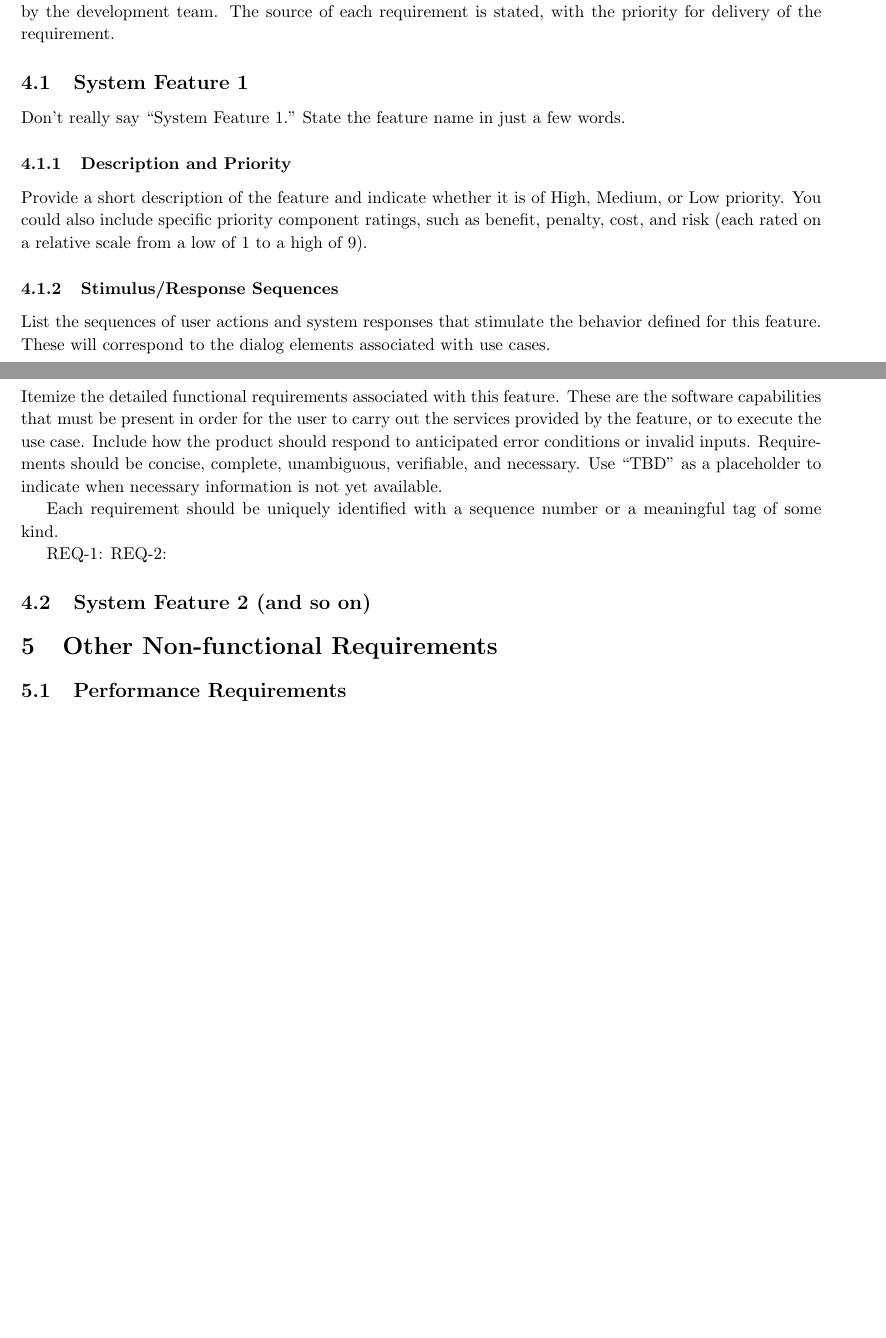
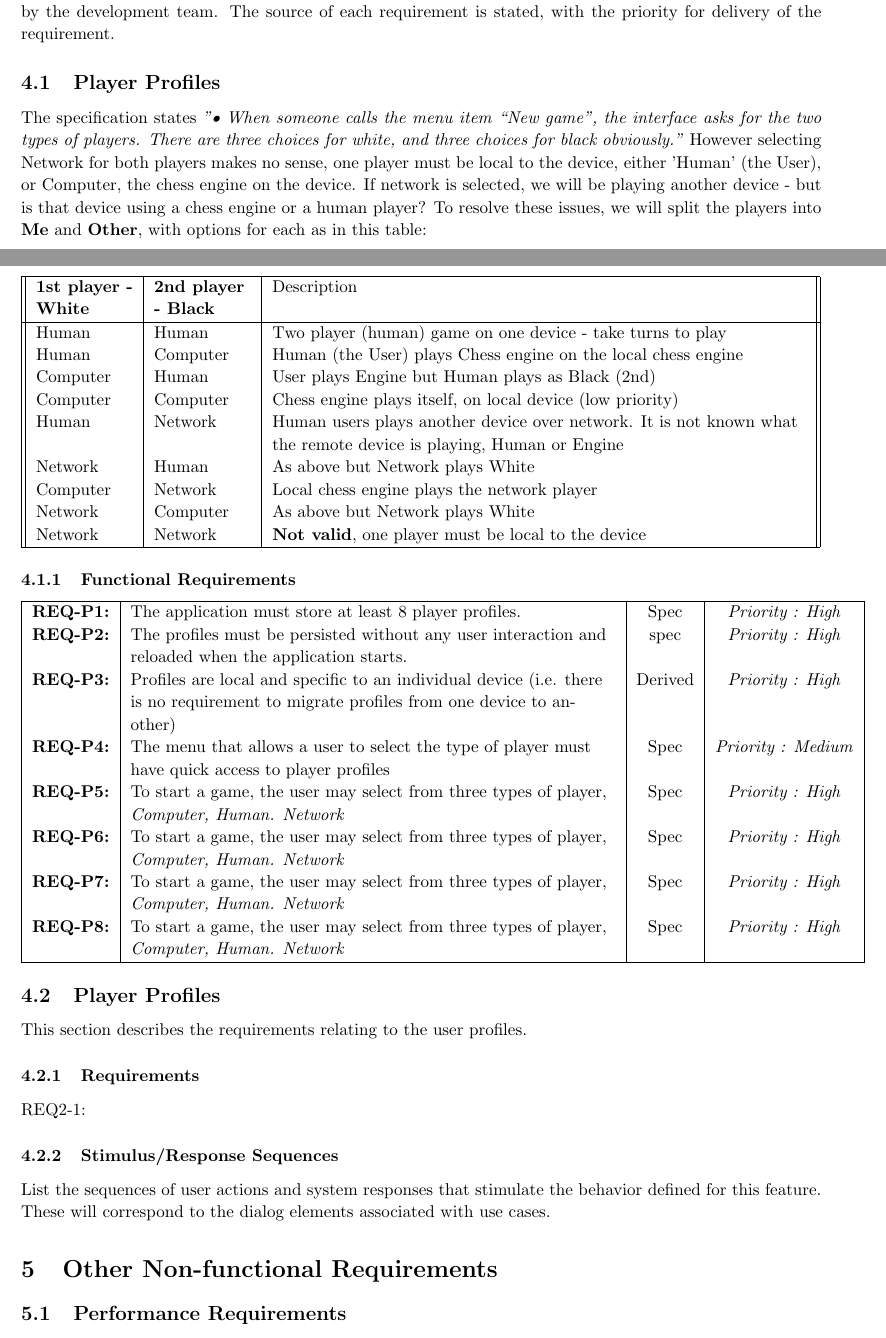
Before and after one commit to csm24/CS-M24, a LaTeX problem sheet (Assignment 2/Assignment 2.tex): two parts of pages 5 and 6 of 7 before the commit and two parts of pages 5 and 6 of 8 after it, joined at a grey line, cut so that both start at the same text, the shorter picture padded with empty space. Compiled offline with pdfLaTeX.

Commit message:
Started Reqs

```diff
--- a/Assignment 2/Assignment 2.tex
+++ b/Assignment 2/Assignment 2.tex
@@ -24,7 +24,7 @@
 \usepackage[table]{xcolor}
 \usepackage{csquotes} %Quotation
 \usepackage[document]{ragged2e} % Justify
-
+\bibliography{Assignment 2.bib}
 
 % Margins
 \topmargin=-0.45in
@@ -151,27 +153,79 @@ Describe the requirements associated with any communications functions required
 
 %-----------------------------------------------------------------------------------------
 % System Features
+%              				Simon Hewitt   >>>>>>>>>>>>>>>>>>>>
 %-----------------------------------------------------------------------------------------
 \section{System Features}
 
 This section describes the requirements to be delivered in the product. The requirements are derived firstly from the Project Assignment  \citation{Assignment2Spec}, and from face to face interviews with Dr Mora, and from assumptions made by the development team. The source of each requirement is stated, with the priority for delivery of the requirement.
 
 
-\subsection{System Feature 1}
+\subsection{Player Profiles}
 
-Don’t really say “System Feature 1.” State the feature name in just a few words.
-\subsubsection{Description and Priority}
-Provide a short description of the feature and indicate whether it is of High, Medium, or Low priority. You could also include specific priority component ratings, such as benefit, penalty, cost, and risk (each rated on a relative scale from a low of 1 to a high of 9).
+The specification states \textit{"• When someone calls the menu item “New game”, the interface asks for the two types of players. There are three choices for white, and three choices for black obviously."}
+However selecting Network for both players makes no sense, one player must be local to the device, either 'Human' (the User), or Computer, the chess engine on the device.
+If network is selected, we will be playing another device - but is that device using a chess engine or a human player? To resolve these issues, we will split the players into \textbf{Me} and \textbf{Other}, with options for each as in this table:
+
+\begin{tabular}{|| p{2cm} | p{2cm} | p{11cm} ||}\hline
+
+\textbf{1st player - White} &\textbf{2nd player - Black} & Description\\
+\hline
+Human & Human & Two player (human) game on one device - take turns to play \\
+Human & Computer & Human (the User) plays Chess engine on the local chess engine\\
+Computer & Human & User plays Engine but Human plays as Black (2nd)\\
+Computer & Computer & Chess engine plays itself, on local device (low priority)\\
+Human& Network & Human users plays another device over network. It is not known what the remote device is playing, Human or Engine\\
+Network & Human & As above but Network plays White\\
+Computer & Network & Local chess engine plays the network player\\
+Network & Computer & As above but Network plays White\\
+Network & Network & \textbf{Not valid}, one player must be local to the device \\
+\hline
+\end{tabular}
+
+\subsubsection{Functional Requirements}
+
+
+\begin{tabular}{| l | p{10cm}  |  c  | c |} \hline
+% BE REALLY carefull with this, it contains pipe symbol | and lower case l (L), make sure you are clear which is which before you change anything
+\textbf{REQ-P1:}  & The application must store at least 8 player profiles.  & Spec & \textit{Priority : High} \\
+
+\textbf{REQ-P2:} & The profiles must be persisted without any user interaction and reloaded when the application starts.  & spec & \textit{Priority : High}\\
+
+\textbf{REQ-P3:} &  Profiles are local and specific to an individual device (i.e. there is no requirement to migrate profiles from one device to another)
+& Derived & \textit{Priority : High}\\
+
+\textbf{REQ-P4:} &  The menu that allows a user to select the type of player must have quick access to player profiles
+& Spec  &  \textit{Priority : Medium}\\
+
+\textbf{REQ-P5:}
+&  To start a game, the user may select from three types of player, \textit{Computer, Human. Network}
+& Spec  &  \textit{Priority : High}\\
+\textbf{REQ-P6:}
+&  To start a game, the user may select from three types of player, \textit{Computer, Human. Network}
+& Spec  &  \textit{Priority : High}\\
+\textbf{REQ-P7:}
+&  To start a game, the user may select from three types of player, \textit{Computer, Human. Network}
+& Spec  &  \textit{Priority : High}\\
+\textbf{REQ-P8:}
+&  To start a game, the user may select from three types of player, \textit{Computer, Human. Network}
+& Spec  &  \textit{Priority : High}\\
+
+\hline
+\end{tabular}
+
+\subsection{Player Profiles}
+
+This section describes the requirements relating to the user profiles.
+
+\subsubsection{Requirements}
+
+REQ2-1:
+
+
 \subsubsection{Stimulus/Response Sequences}
 List the sequences of user actions and system responses that stimulate the behavior defined for this feature. These will correspond to the dialog elements associated with use cases.
-\subsubsection{Functional Requirements}
-Itemize the detailed functional requirements associated with this feature. These are the software capabilities that must be present in order for the user to carry out the services provided by the feature, or to execute the use case. Include how the product should respond to anticipated error conditions or invalid inputs. Requirements should be concise, complete, unambiguous, verifiable, and necessary. Use “TBD” as a placeholder to indicate when necessary information is not yet available.
 
-Each requirement should be uniquely identified with a sequence number or a meaningful tag of some kind.
 
-REQ-1:
-REQ-2:
-\subsection{System Feature 2 (and so on)}
 
 %-----------------------------------------------------------------------------------------
 % Other Non-functional Requirements
```
Also changed, not shown: Assignment 2/Assignment 2.pdf, Assignment 2/Assignment 2.tex (4 more changed lines), 2 other files.
